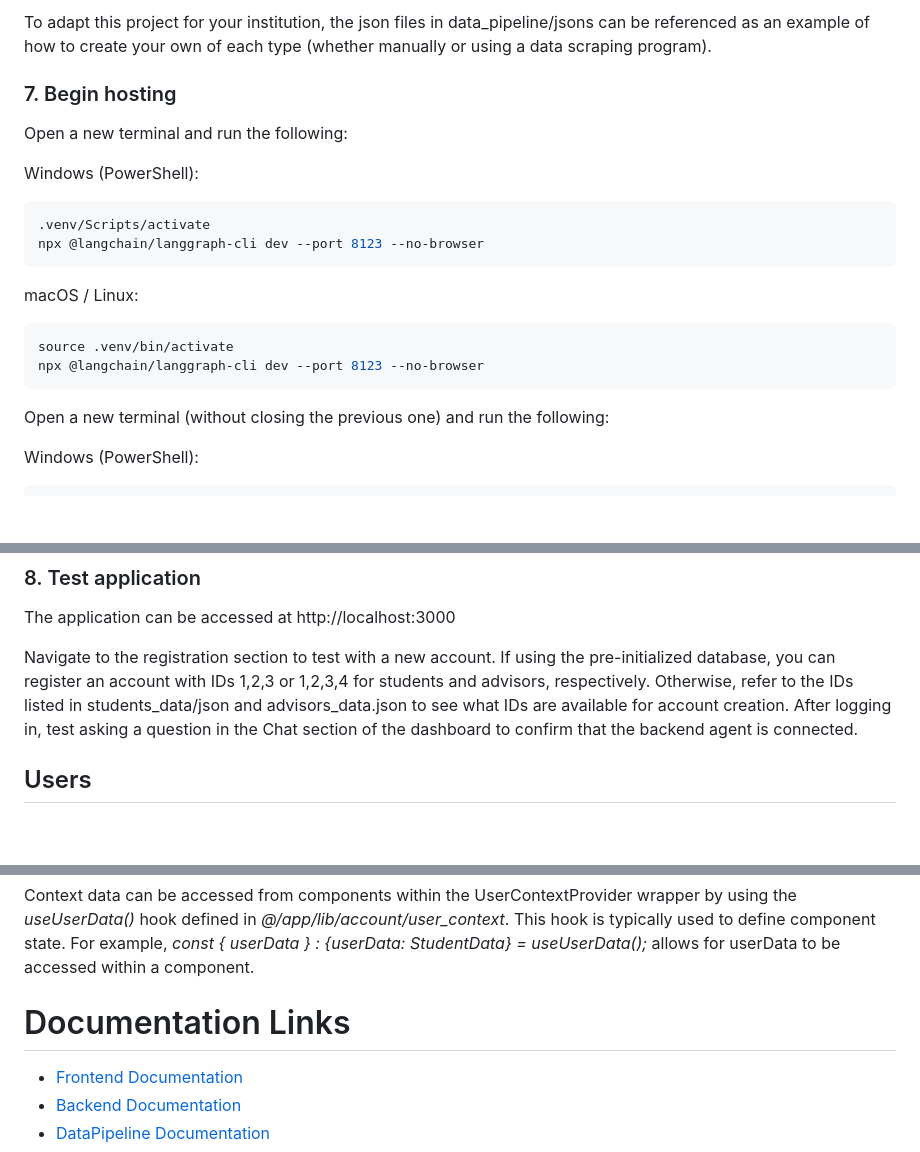
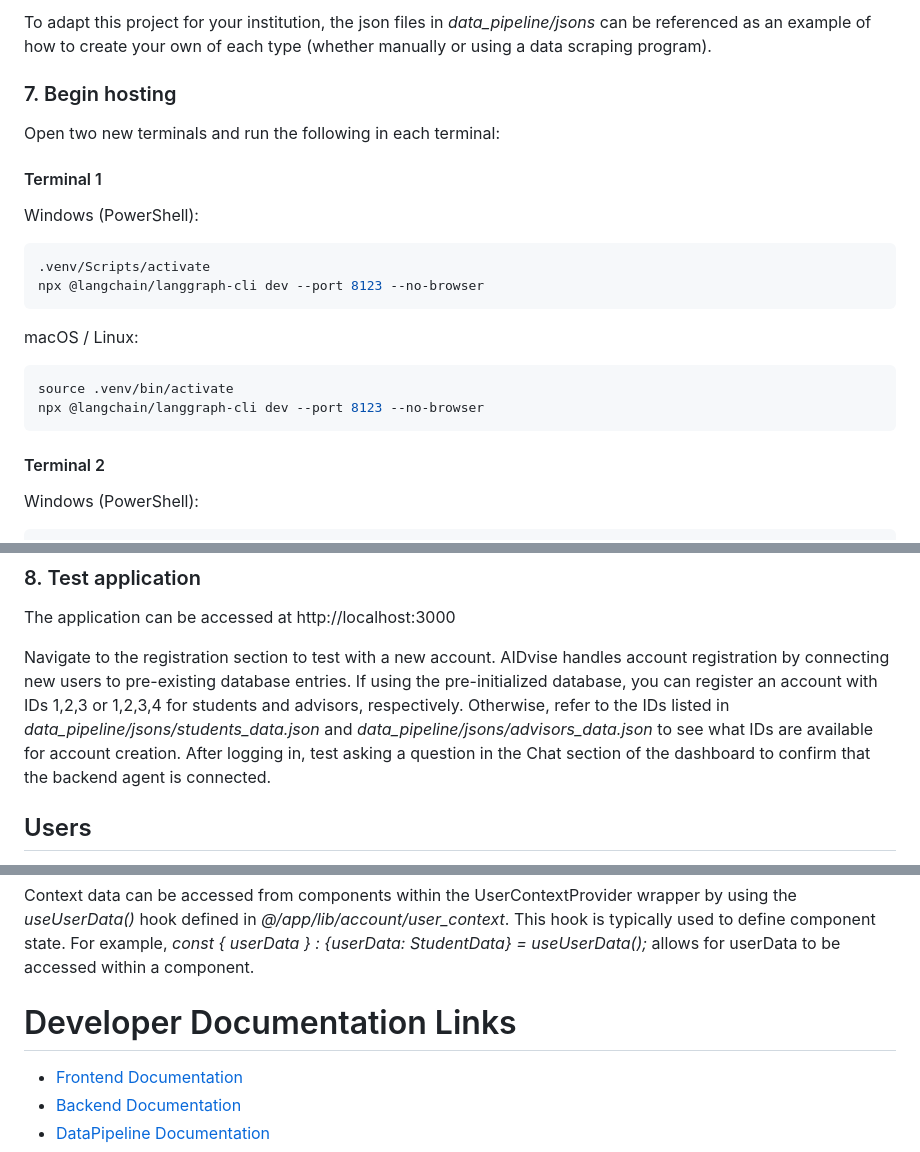
Before and after one commit to LSilver17/AIDvise, a Markdown page: README.md, 3 parts joined by grey strips. Rendered like a GitHub page; blank space fills up the shorter version.

````diff
--- a/README.md
+++ b/README.md
@@ -133,9 +156,11 @@ This command creates a database with the name configured in config.json under da
 
-To adapt this project for your institution, the json files in data_pipeline/jsons can be referenced as an example of how to create your own of each type (whether manually or using a data scraping program).
+To adapt this project for your institution, the json files in *data_pipeline/jsons* can be referenced as an example of how to create your own of each type (whether manually or using a data scraping program).
 
 ### 7. Begin hosting
 
-Open a new terminal and run the following:
+Open two new terminals and run the following in each terminal:
+
+#### Terminal 1
 
 Windows (PowerShell):
 ```powershell
@@ -149,7 +174,7 @@ source .venv/bin/activate
 npx @langchain/langgraph-cli dev --port 8123 --no-browser
 ```
 
-Open a new terminal (without closing the previous one) and run the following:
+#### Terminal 2
 
 Windows (PowerShell):
 ```powershell
@@ -169,7 +194,7 @@ npm run dev
 
 The application can be accessed at http://localhost:3000
 
-Navigate to the registration section to test with a new account. If using the pre-initialized database, you can register an account with IDs 1,2,3 or 1,2,3,4 for students and advisors, respectively. Otherwise, refer to the IDs listed in students_data/json and advisors_data.json to see what IDs are available for account creation. After logging in, test asking a question in the Chat section of the dashboard to confirm that the backend agent is connected.
+Navigate to the registration section to test with a new account. AIDvise handles account registration by connecting new users to pre-existing database entries. If using the pre-initialized database, you can register an account with IDs 1,2,3 or 1,2,3,4 for students and advisors, respectively. Otherwise, refer to the IDs listed in *data_pipeline/jsons/students_data.json* and *data_pipeline/jsons/advisors_data.json* to see what IDs are available for account creation. After logging in, test asking a question in the Chat section of the dashboard to confirm that the backend agent is connected.
 
 ## Users
 
@@ -468,7 +493,7 @@ The *get_curr_context* function and its related helper functions in *@/app/lib/a
 
 Context data can be accessed from components within the UserContextProvider wrapper by using the *useUserData()* hook defined in *@/app/lib/account/user_context*. This hook is typically used to define component state. For example, *const { userData } : {userData: StudentData} = useUserData();* allows for userData to be accessed within a component.
 
-# Documentation Links
+# Developer Documentation Links
 
 - [Frontend Documentation](https://crystalclear1080p.github.io/Frontend-Documentation/)
 - [Backend Documentation](https://lsilver17.github.io/AIDvise---Backend-Docs/html/index.html)
````
Also changed, not shown: other parts of README.md (+57 -34 lines).
